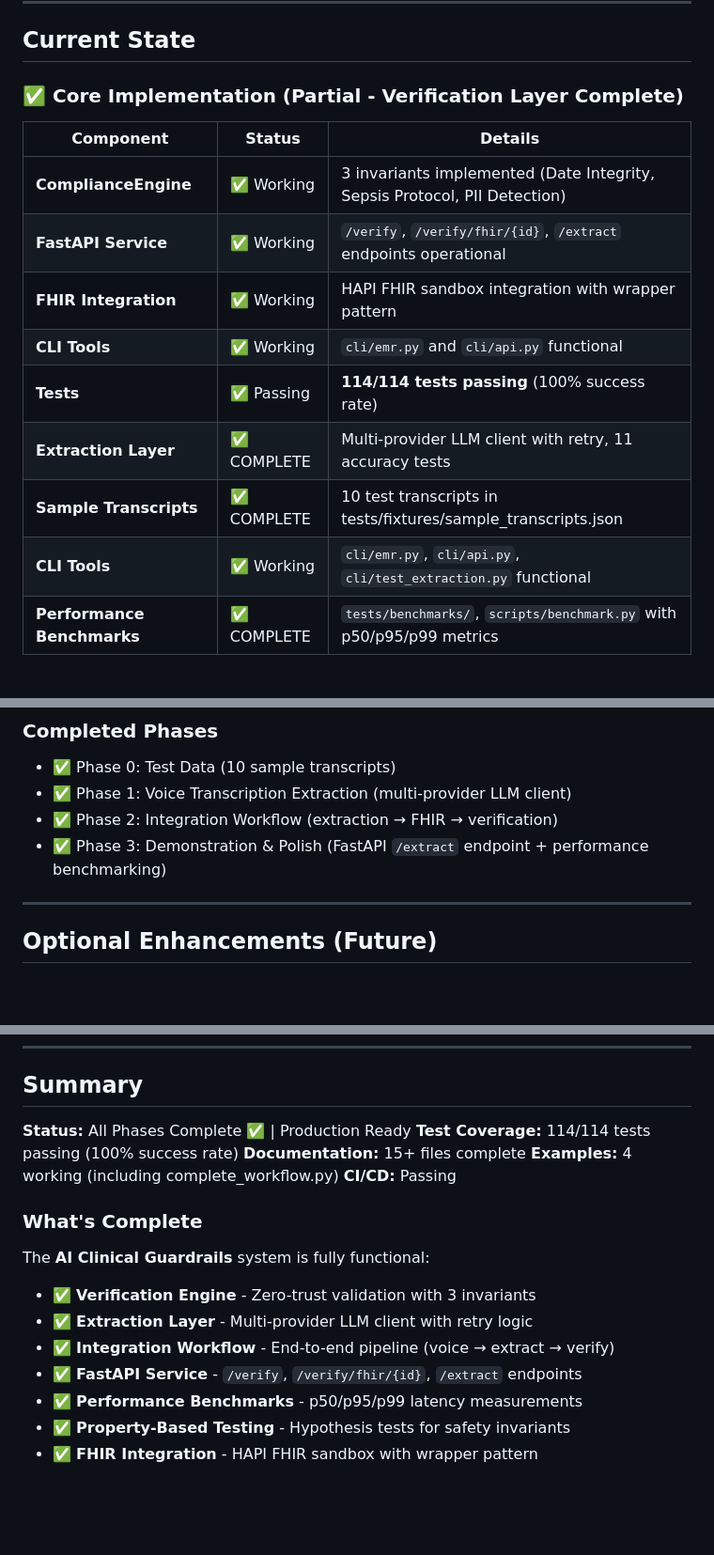
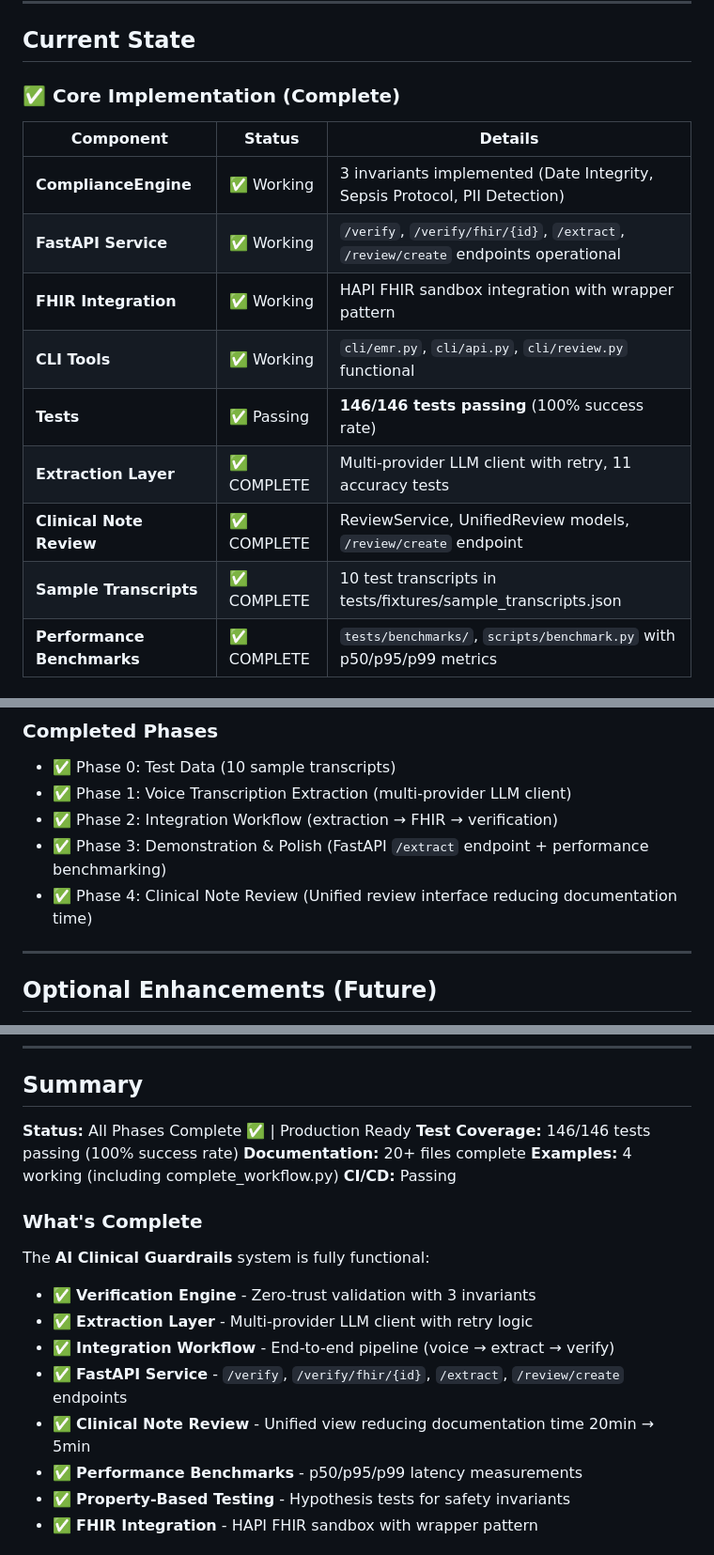
Before and after one commit to paulolai/ai-clinical-guardrails, a Markdown page: docs/archive/CONSOLIDATED_PLAN.md, 3 parts joined by grey strips. Shown at 94% size. Rendered like a GitHub page; blank space fills up the shorter version.

```diff
--- a/CONSOLIDATED_PLAN.md
+++ b/docs/archive/CONSOLIDATED_PLAN.md
@@ -23,18 +23,18 @@ The **Verification/Compliance Engine** is complete and tested - it successfully
 
 ## Current State
 
-### ✅ Core Implementation (Partial - Verification Layer Complete)
+### ✅ Core Implementation (Complete)
 
 | Component | Status | Details |
 |-----------|--------|---------|
 | **ComplianceEngine** | ✅ Working | 3 invariants implemented (Date Integrity, Sepsis Protocol, PII Detection) |
-| **FastAPI Service** | ✅ Working | `/verify`, `/verify/fhir/{id}`, `/extract` endpoints operational |
+| **FastAPI Service** | ✅ Working | `/verify`, `/verify/fhir/{id}`, `/extract`, `/review/create` endpoints operational |
 | **FHIR Integration** | ✅ Working | HAPI FHIR sandbox integration with wrapper pattern |
-| **CLI Tools** | ✅ Working | `cli/emr.py` and `cli/api.py` functional |
-| **Tests** | ✅ Passing | **114/114 tests passing** (100% success rate) |
+| **CLI Tools** | ✅ Working | `cli/emr.py`, `cli/api.py`, `cli/review.py` functional |
+| **Tests** | ✅ Passing | **146/146 tests passing** (100% success rate) |
 | **Extraction Layer** | ✅ COMPLETE | Multi-provider LLM client with retry, 11 accuracy tests |
+| **Clinical Note Review** | ✅ COMPLETE | ReviewService, UnifiedReview models, `/review/create` endpoint |
 | **Sample Transcripts** | ✅ COMPLETE | 10 test transcripts in tests/fixtures/sample_transcripts.json |
-| **CLI Tools** | ✅ Working | `cli/emr.py`, `cli/api.py`, `cli/test_extraction.py` functional |
 | **Performance Benchmarks** | ✅ COMPLETE | `tests/benchmarks/`, `scripts/benchmark.py` with p50/p95/p99 metrics |
 
 ### ✅ Documentation (COMPLETE - Core)
@@ -192,6 +192,7 @@ uv run python examples/basic_verification.py
 - ✅ Phase 1: Voice Transcription Extraction (multi-provider LLM client)
 - ✅ Phase 2: Integration Workflow (extraction → FHIR → verification)
 - ✅ Phase 3: Demonstration & Polish (FastAPI `/extract` endpoint + performance benchmarking)
+- ✅ Phase 4: Clinical Note Review (Unified review interface reducing documentation time)
 
 ---
 
@@ -222,8 +223,8 @@ uv run python examples/basic_verification.py
 ## Summary
 
 **Status:** All Phases Complete ✅ | Production Ready
-**Test Coverage:** 114/114 tests passing (100% success rate)
-**Documentation:** 15+ files complete
+**Test Coverage:** 146/146 tests passing (100% success rate)
+**Documentation:** 20+ files complete
 **Examples:** 4 working (including complete_workflow.py)
 **CI/CD:** Passing
 
@@ -232,7 +233,8 @@ The **AI Clinical Guardrails** system is fully functional:
 - ✅ **Verification Engine** - Zero-trust validation with 3 invariants
 - ✅ **Extraction Layer** - Multi-provider LLM client with retry logic
 - ✅ **Integration Workflow** - End-to-end pipeline (voice → extract → verify)
-- ✅ **FastAPI Service** - `/verify`, `/verify/fhir/{id}`, `/extract` endpoints
+- ✅ **FastAPI Service** - `/verify`, `/verify/fhir/{id}`, `/extract`, `/review/create` endpoints
+- ✅ **Clinical Note Review** - Unified view reducing documentation time 20min → 5min
 - ✅ **Performance Benchmarks** - p50/p95/p99 latency measurements
 - ✅ **Property-Based Testing** - Hypothesis tests for safety invariants
 - ✅ **FHIR Integration** - HAPI FHIR sandbox with wrapper pattern
```
Also changed, not shown: README.md (+11 -0 lines), docs/archive/PLAN.md (renamed from PLAN.md, +25 -0 lines).
